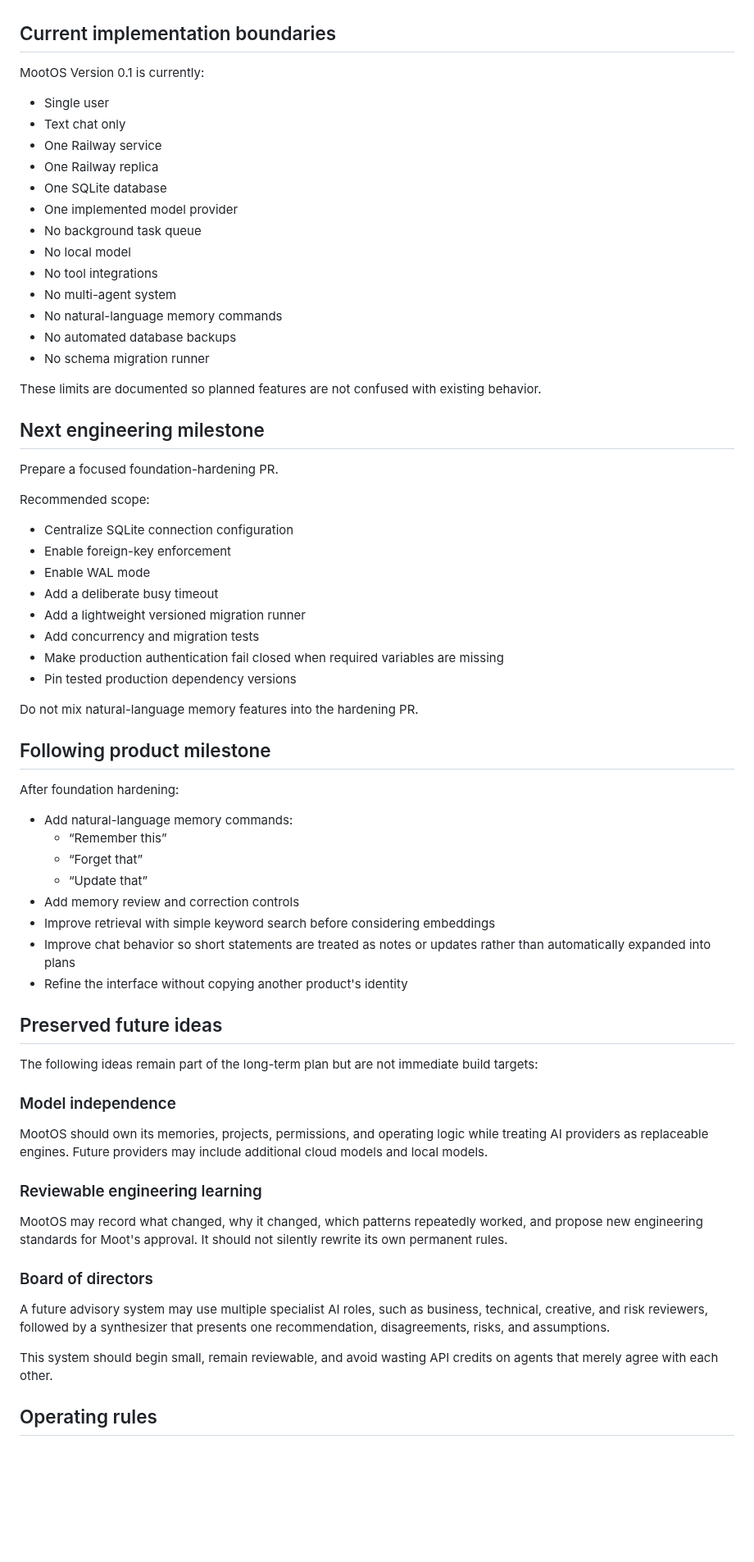
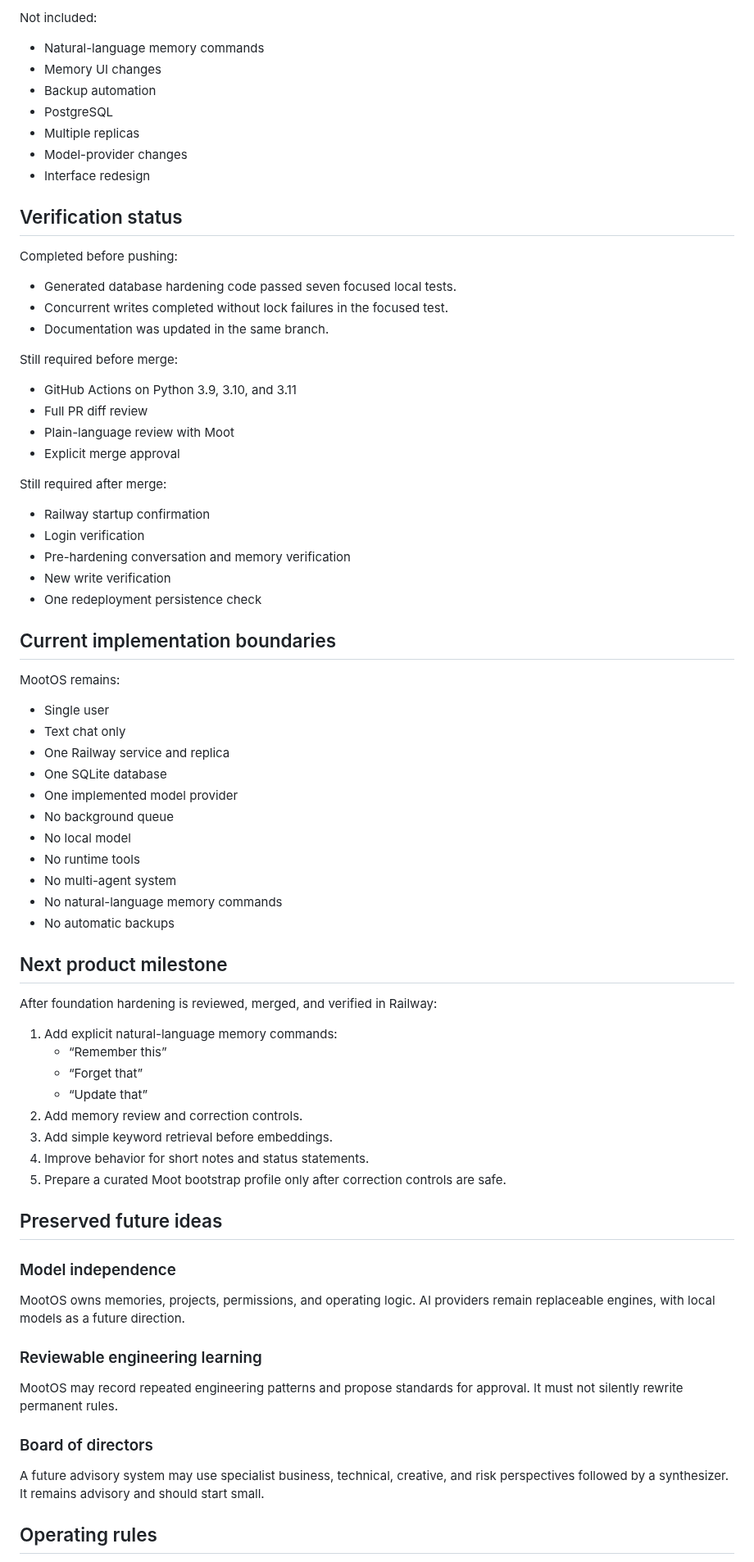
Before and after one commit to mootmoot1/MootOS, a Markdown page: docs/CURRENT_CHECKPOINT.md, the part around one of its changes. Shown at 82% size. GitHub-like rendering; blank space fills up the shorter version.

```diff
--- a/docs/CURRENT_CHECKPOINT.md
+++ b/docs/CURRENT_CHECKPOINT.md
@@ -147,71 +117,78 @@ Runtime impact:
+Not included:
+
+- Natural-language memory commands
+- Memory UI changes
+- Backup automation
+- PostgreSQL
+- Multiple replicas
+- Model-provider changes
+- Interface redesign
+
+## Verification status
+
+Completed before pushing:
+
+- Generated database hardening code passed seven focused local tests.
+- Concurrent writes completed without lock failures in the focused test.
+- Documentation was updated in the same branch.
+
+Still required before merge:
+
+- GitHub Actions on Python 3.9, 3.10, and 3.11
+- Full PR diff review
+- Plain-language review with Moot
+- Explicit merge approval
+
+Still required after merge:
+
+- Railway startup confirmation
+- Login verification
+- Pre-hardening conversation and memory verification
+- New write verification
+- One redeployment persistence check
 
 ## Current implementation boundaries
 
-MootOS Version 0.1 is currently:
+MootOS remains:
 
 - Single user
 - Text chat only
-- One Railway service
-- One Railway replica
+- One Railway service and replica
 - One SQLite database
 - One implemented model provider
-- No background task queue
+- No background queue
 - No local model
-- No tool integrations
+- No runtime tools
 - No multi-agent system
 - No natural-language memory commands
-- No automated database backups
-- No schema migration runner
+- No automatic backups
 
-These limits are documented so planned features are not confused with existing behavior.
+## Next product milestone
 
-## Next engineering milestone
+After foundation hardening is reviewed, merged, and verified in Railway:
 
-Prepare a focused foundation-hardening PR.
-
-Recommended scope:
-
-- Centralize SQLite connection configuration
-- Enable foreign-key enforcement
-- Enable WAL mode
-- Add a deliberate busy timeout
-- Add a lightweight versioned migration runner
-- Add concurrency and migration tests
-- Make production authentication fail closed when required variables are missing
-- Pin tested production dependency versions
-
-Do not mix natural-language memory features into the hardening PR.
-
-## Following product milestone
-
-After foundation hardening:
-
-- Add natural-language memory commands:
-  - “Remember this”
-  - “Forget that”
-  - “Update that”
-- Add memory review and correction controls
-- Improve retrieval with simple keyword search before considering embeddings
-- Improve chat behavior so short statements are treated as notes or updates rather than automatically expanded into plans
-- Refine the interface without copying another product's identity
+1. Add explicit natural-language memory commands:
+   - “Remember this”
+   - “Forget that”
+   - “Update that”
+2. Add memory review and correction controls.
+3. Add simple keyword retrieval before embeddings.
+4. Improve behavior for short notes and status statements.
+5. Prepare a curated Moot bootstrap profile only after correction controls are safe.
 
 ## Preserved future ideas
 
-The following ideas remain part of the long-term plan but are not immediate build targets:
-
 ### Model independence
 
-MootOS should own its memories, projects, permissions, and operating logic while treating AI providers as replaceable engines. Future providers may include additional cloud models and local models.
+MootOS owns memories, projects, permissions, and operating logic. AI providers remain replaceable engines, with local models as a future direction.
 
 ### Reviewable engineering learning
 
-MootOS may record what changed, why it changed, which patterns repeatedly worked, and propose new engineering standards for Moot's approval. It should not silently rewrite its own permanent rules.
+MootOS may record repeated engineering patterns and propose standards for approval. It must not silently rewrite permanent rules.
 
 ### Board of directors
 
-A future advisory system may use multiple specialist AI roles, such as business, technical, creative, and risk reviewers, followed by a synthesizer that presents one recommendation, disagreements, risks, and assumptions.
-
-This system should begin small, remain reviewable, and avoid wasting API credits on agents that merely agree with each other.
+A future advisory system may use specialist business, technical, creative, and risk perspectives followed by a synthesizer. It remains advisory and should start small.
 
 ## Operating rules
 
```
Also changed, not shown: other parts of docs/CURRENT_CHECKPOINT.md (+76 -106 lines).
